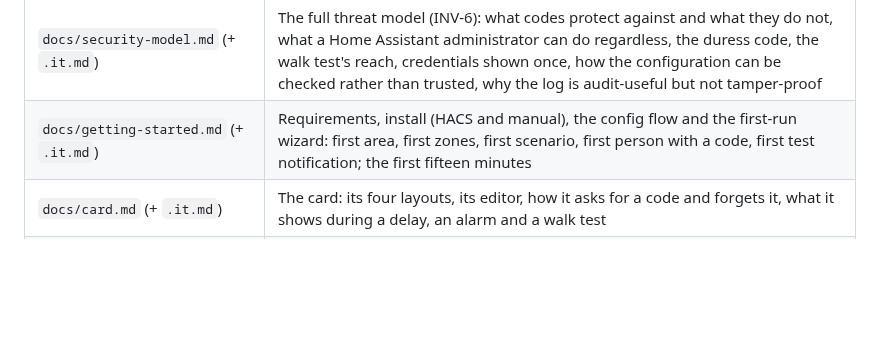
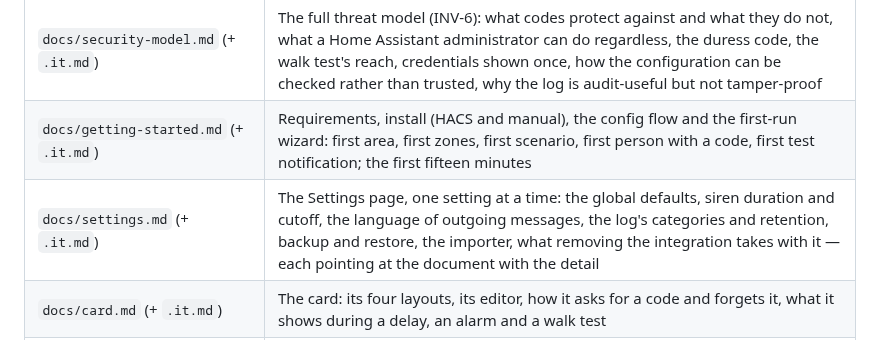
Before and after one commit to foyer-labs/Foyer-Home-Defender, a Markdown page: docs/SPEC.md, the part around the change. Rendered like a GitHub page; blank space fills up the shorter version.

Commit message:
Give the Settings page a document of its own
Every panel page is to reach a document through Learn more, and the Settings
page has no natural home among the others: its settings are spread over
zones, profiles, privacy and the importer.

Co-Authored-By: Claude Opus 5.5 <noreply@anthropic.com>

```diff
--- a/docs/SPEC.md
+++ b/docs/SPEC.md
@@ -2447,6 +2447,7 @@ and the Italian README says so where it links them.
 | `docs/README.md` (+ `.it.md`) | The index of `docs/`: every document, one line each, and which panel page it explains |
 | `docs/security-model.md` (+ `.it.md`) | The full threat model (INV-6): what codes protect against and what they do not, what a Home Assistant administrator can do regardless, the duress code, the walk test's reach, credentials shown once, how the configuration can be checked rather than trusted, why the log is audit-useful but not tamper-proof |
 | `docs/getting-started.md` (+ `.it.md`) | Requirements, install (HACS and manual), the config flow and the first-run wizard: first area, first zones, first scenario, first person with a code, first test notification; the first fifteen minutes |
+| `docs/settings.md` (+ `.it.md`) | The Settings page, one setting at a time: the global defaults, siren duration and cutoff, the language of outgoing messages, the log's categories and retention, backup and restore, the importer, what removing the integration takes with it — each pointing at the document with the detail |
 | `docs/card.md` (+ `.it.md`) | The card: its four layouts, its editor, how it asks for a code and forgets it, what it shows during a delay, an alarm and a walk test |
 | `docs/zones.md` (+ `.it.md`) | Zone types, trigger specs, NC vs NO contacts, supervision, arm policies, exclusions, key zones, the technical channel, chime, cross-zone verification and groups |
 | `docs/response-profiles.md` (+ `.it.md`) | Inheritance (the area is the unit of response), incidents, moments, actions, conditions, templates including `{{ operation }}`, silent zones, cameras |
```
